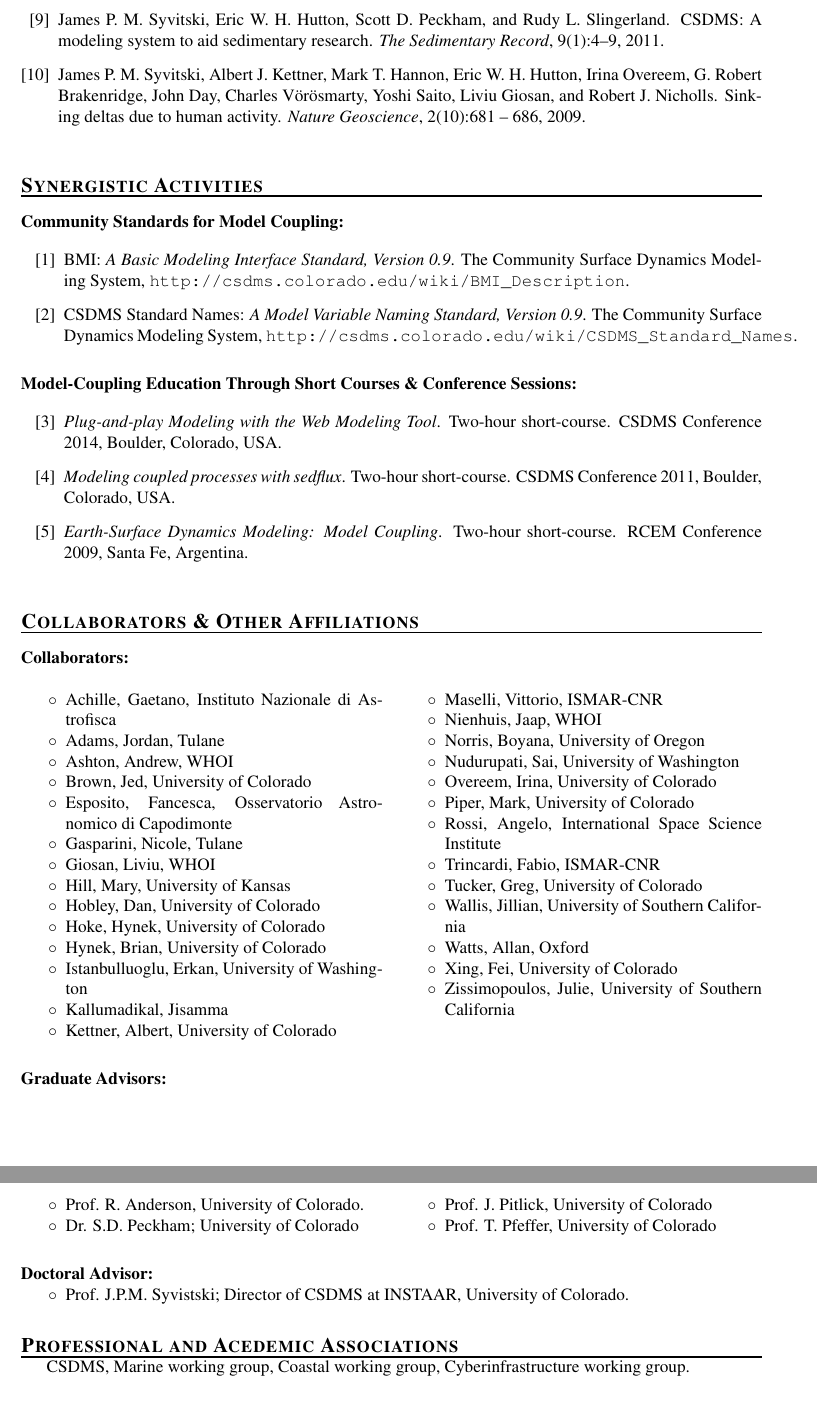
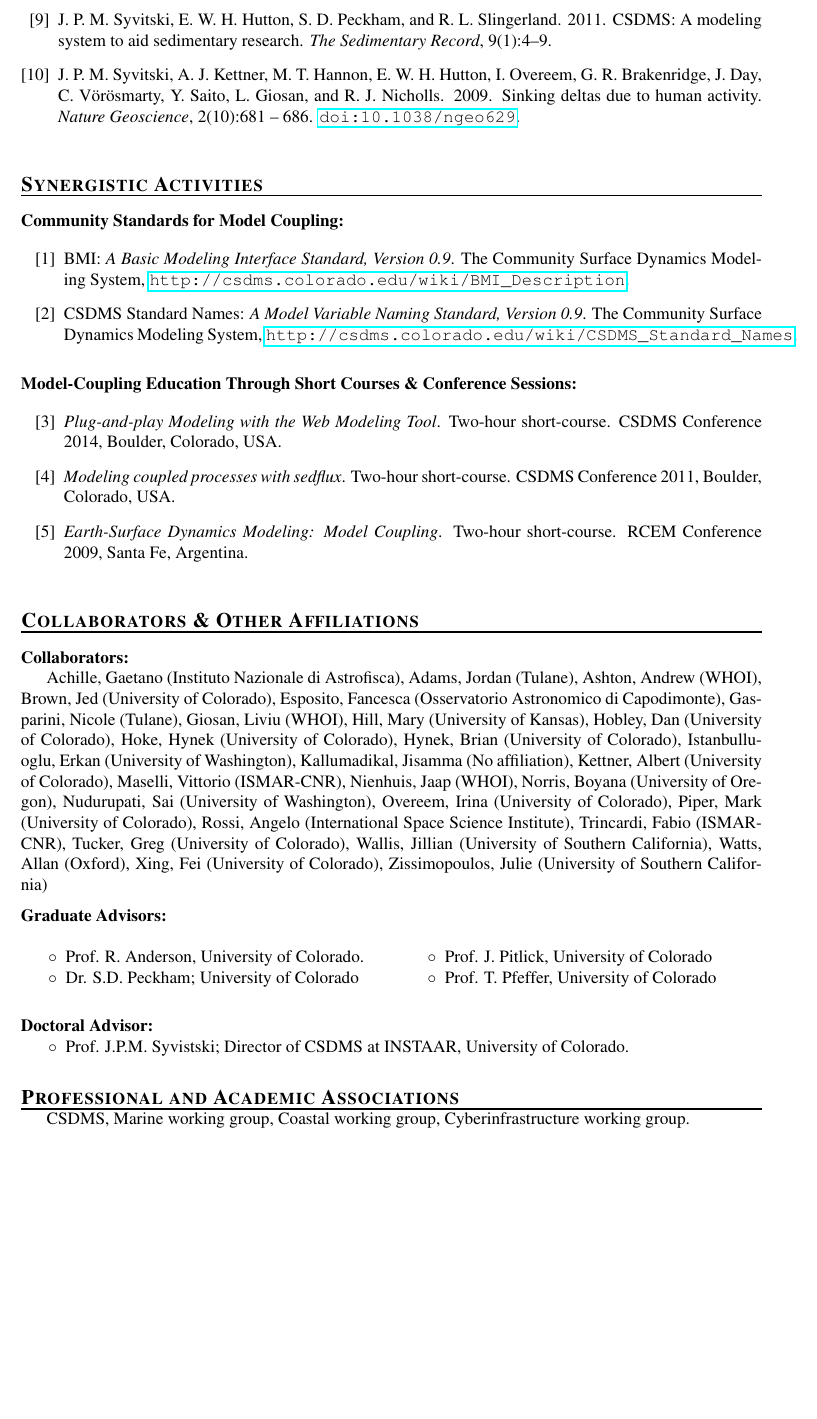
Before and after one commit to mcflugen/bio, a LaTeX CV (huttone-two-page-cv.tex): two parts of pages 2 and 3 of 3 before the commit and part of page 2 of 2 after it, the two joined at a grey line, cut so that both start at the same text, the shorter picture padded with empty space. Compiled offline with pdfLaTeX.

Commit message:
Changed to use nsf bibliography style.

```diff
--- a/huttone-two-page-cv.tex
+++ b/huttone-two-page-cv.tex
@@ -1,6 +1,7 @@
 \documentclass[letterpaper]{resume}
 
-\usepackage{multibbl}
+%\usepackage{multibbl}
+\usepackage{hyperref}
 \usepackage{bibtopic}
 \usepackage[numbers,sort&compress]{natbib}  % for bibliography
 \usepackage{multicol}
@@ -122,38 +125,35 @@ Boulder, CO}{1997--2007}
 
 \section{Collaborators \& Other Affiliations}
 \subsection{Collaborators}
-\begin{multicols}{2}
-\begin{compactitem}[\itembullet]
 
-  \item Achille, Gaetano, Instituto Nazionale di Astrofisca
-  \item Adams, Jordan, Tulane
-  \item Ashton, Andrew,  WHOI
-  \item Brown, Jed, University of Colorado
-  \item Esposito, Fancesca, Osservatorio Astronomico di Capodimonte
-  \item Gasparini, Nicole, Tulane
-  \item Giosan, Liviu, WHOI
-  \item Hill, Mary, University of Kansas
-  \item Hobley, Dan, University of Colorado
-  \item Hoke, Hynek, University of Colorado
-  \item Hynek, Brian, University of Colorado
-  \item Istanbulluoglu, Erkan, University of Washington
-  \item Kallumadikal, Jisamma
-  \item Kettner, Albert, University of Colorado
-  \item Maselli, Vittorio, ISMAR-CNR
-  \item Nienhuis, Jaap, WHOI
-  \item Norris, Boyana, University of Oregon
-  \item Nudurupati, Sai, University of Washington
-  \item Overeem, Irina, University of Colorado
-  \item Piper, Mark, University of Colorado
-  \item Rossi, Angelo, International Space Science Institute
-  \item Trincardi, Fabio, ISMAR-CNR
-  \item Tucker, Greg, University of Colorado
-  \item Wallis, Jillian, University of Southern California
-  \item Watts, Allan, Oxford
-  \item Xing, Fei, University of Colorado
-  \item Zissimopoulos, Julie, University of Southern California
-\end{compactitem}
-\end{multicols}
+  Achille, Gaetano (Instituto Nazionale di Astrofisca),
+  Adams, Jordan (Tulane),
+  Ashton, Andrew  (WHOI),
+  Brown, Jed (University of Colorado),
+  Esposito, Fancesca (Osservatorio Astronomico di Capodimonte),
+  Gasparini, Nicole (Tulane),
+  Giosan, Liviu (WHOI),
+  Hill, Mary (University of Kansas),
+  Hobley, Dan (University of Colorado),
+  Hoke, Hynek (University of Colorado),
+  Hynek, Brian (University of Colorado),
+  Istanbulluoglu, Erkan (University of Washington),
+  Kallumadikal, Jisamma (No affiliation),
+  Kettner, Albert (University of Colorado),
+  Maselli, Vittorio (ISMAR-CNR),
+  Nienhuis, Jaap (WHOI),
+  Norris, Boyana (University of Oregon),
+  Nudurupati, Sai (University of Washington),
+  Overeem, Irina (University of Colorado),
+  Piper, Mark (University of Colorado),
+  Rossi, Angelo (International Space Science Institute),
+  Trincardi, Fabio (ISMAR-CNR),
+  Tucker, Greg (University of Colorado),
+  Wallis, Jillian (University of Southern California),
+  Watts, Allan (Oxford),
+  Xing, Fei (University of Colorado),
+  Zissimopoulos, Julie (University of Southern California)
+
 
 \subsection{Graduate Advisors}
 \begin{multicols}{2}
@@ -170,10 +170,10 @@ Boulder, CO}{1997--2007}
   \item Prof. J.P.M. Syvistski; Director of CSDMS at INSTAAR, University of Colorado.
 \end{compactitem}
 
-\section{Professional and Acedemic Associations}
+\section{Professional and Academic Associations}
+
 CSDMS, Marine working group, Coastal working group, Cyberinfrastructure working group.
 
-\bibliographystyle{../bst/agufull08-rev}
 %\nocite{*}
 \nocite{}
 
```
Also changed, not shown: huttone-two-page-cv.tex (4 more changed lines).
